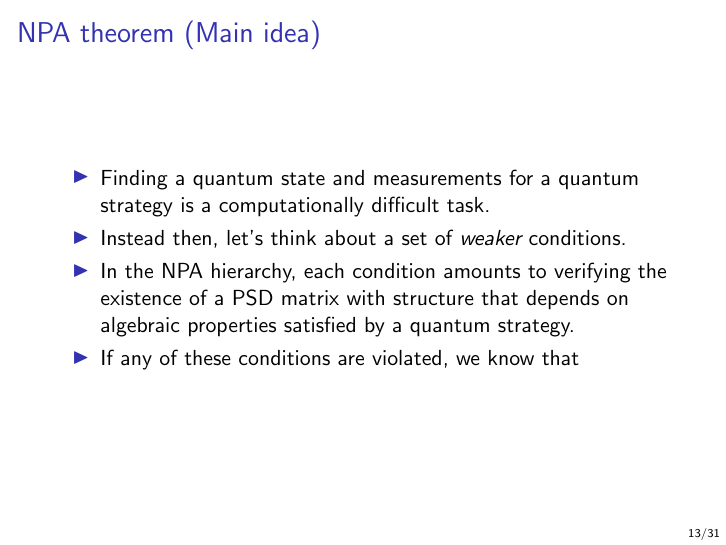
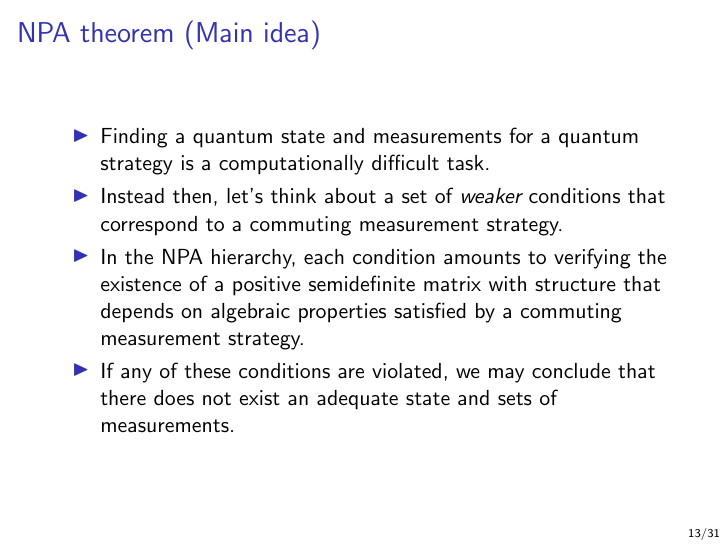
Before and after one commit to vprusso/extended_npa_hierarchy, LaTeX slides (extended_npa_hierarchy.tex): page 18 of 44. Compiled offline with pdfLaTeX.

Commit message:
Adding to slides

```diff
--- a/extended_npa_hierarchy.tex
+++ b/extended_npa_hierarchy.tex
@@ -297,11 +297,11 @@ For a nonlocal game, $G$, we denote the classical and quantum values as
 	\begin{itemize}
 		\item Finding a quantum state and measurements for a quantum strategy is a computationally difficult task.
 		\pause
-		\item Instead then, let's think about a set of \emph{weaker} conditions.
+		\item Instead then, let's think about a set of \emph{weaker} conditions that correspond to a commuting measurement strategy.
 		\pause
-		\item In the NPA hierarchy, each condition amounts to verifying the existence of a PSD matrix with structure that depends on algebraic properties satisfied by a quantum strategy.
+		\item In the NPA hierarchy, each condition amounts to verifying the existence of a positive semidefinite matrix with structure that depends on algebraic properties satisfied by a commuting measurement strategy.
 		\pause
-		\item If any of these conditions are violated, we know that
+		\item If any of these conditions are violated, we may conclude that there does not exist an adequate state and sets of measurements.
 	\end{itemize}
 \end{frame}
 
```
Also changed, not shown: extended_npa_hierarchy.pdf.
